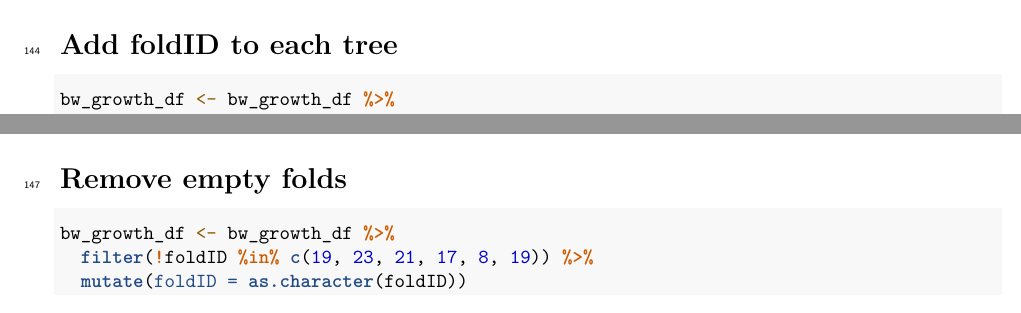
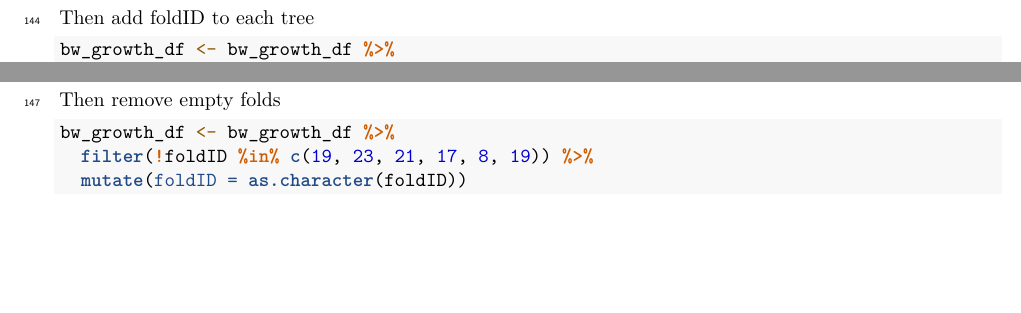
Before and after one commit to rudeboybert/forestecology, an R Markdown document (etc/paper/forestecology.Rmd): two parts of page 6 of 13, joined at a grey line, cut so that both start at the same text, the shorter picture padded with empty space. Rendered offline with R 4.5, knitr and Pandoc, then LaTeX, with nearby package versions; drawn as R Markdown's standard PDF in place of the format the file asks for; some code elsewhere in the file could not run offline; common packages that the code uses without loading them are loaded.

Commit message:
fixed header error

````diff
--- a/etc/paper/forestecology.Rmd
+++ b/etc/paper/forestecology.Rmd
@@ -270,7 +270,8 @@ bw_spatialBlock <- spatialBlock(
 )
 ```
 
-# Add foldID to each tree
+Then add foldID to each tree
+
 ```{r}
 bw_growth_df <- bw_growth_df %>%
   mutate(foldID = bw_spatialBlock$foldID)
@@ -287,7 +288,7 @@ ggplot() +
 ```
 
 
-# Remove empty folds
+Then remove empty folds
 
 ```{r}
 bw_growth_df <- bw_growth_df %>%
````
Also changed, not shown: etc/paper/forestecology.tex, 1 other file.
